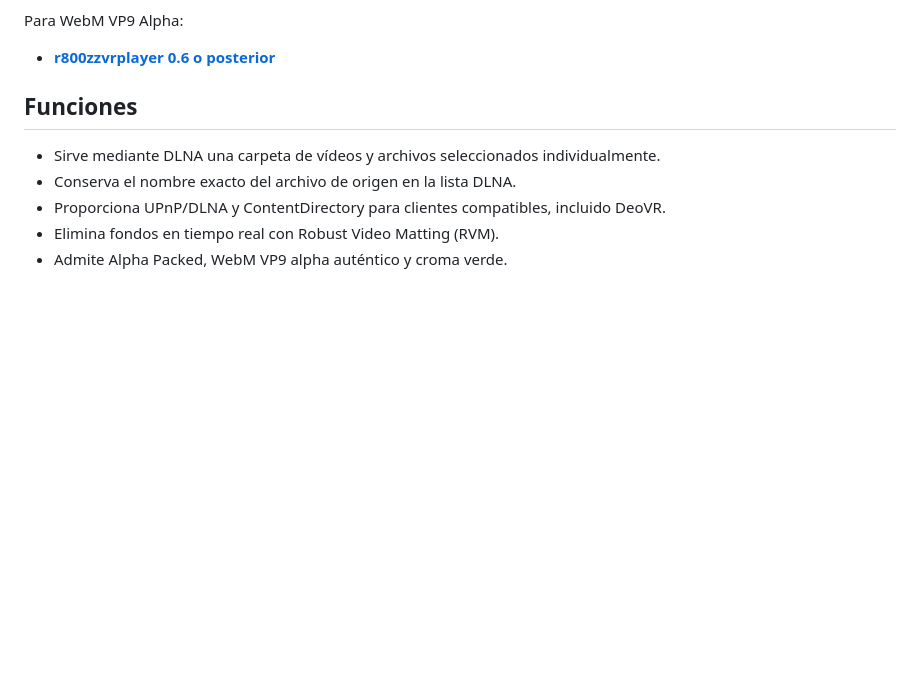
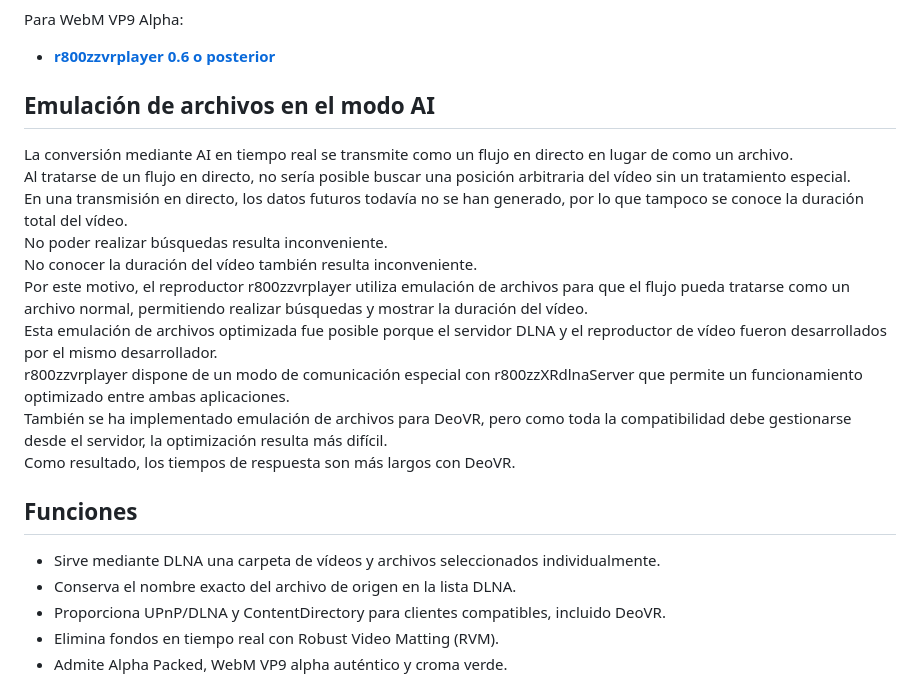
Before and after one commit to r800zz/r800zzxrdlnaserver, a Markdown page: README_es.md, the part around the change. GitHub-like rendering; blank space fills up the shorter version.

Commit message:
Update README_es.md with AI emulation details
Added section on AI file emulation for video streaming.

```diff
--- a/README_es.md
+++ b/README_es.md
@@ -34,6 +34,19 @@ Para Alpha Packed:
 Para WebM VP9 Alpha:
 
 - **[r800zzvrplayer 0.6 o posterior](https://vr180g.com/pico/vrplayer.php?l=es)**
+
+## Emulación de archivos en el modo AI
+
+La conversión mediante AI en tiempo real se transmite como un flujo en directo en lugar de como un archivo.
+Al tratarse de un flujo en directo, no sería posible buscar una posición arbitraria del vídeo sin un tratamiento especial.
+En una transmisión en directo, los datos futuros todavía no se han generado, por lo que tampoco se conoce la duración total del vídeo.
+No poder realizar búsquedas resulta inconveniente.
+No conocer la duración del vídeo también resulta inconveniente.
+Por este motivo, el reproductor r800zzvrplayer utiliza emulación de archivos para que el flujo pueda tratarse como un archivo normal, permitiendo realizar búsquedas y mostrar la duración del vídeo.
+Esta emulación de archivos optimizada fue posible porque el servidor DLNA y el reproductor de vídeo fueron desarrollados por el mismo desarrollador.
+r800zzvrplayer dispone de un modo de comunicación especial con r800zzXRdlnaServer que permite un funcionamiento optimizado entre ambas aplicaciones.
+También se ha implementado emulación de archivos para DeoVR, pero como toda la compatibilidad debe gestionarse desde el servidor, la optimización resulta más difícil.
+Como resultado, los tiempos de respuesta son más largos con DeoVR.
 
 ## Funciones
 
```
